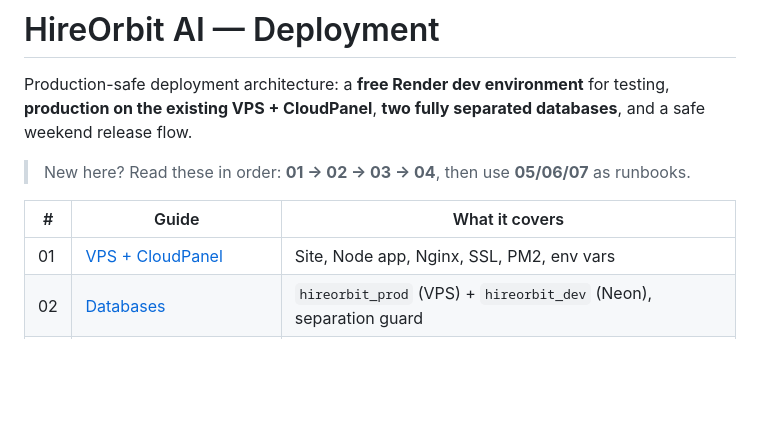
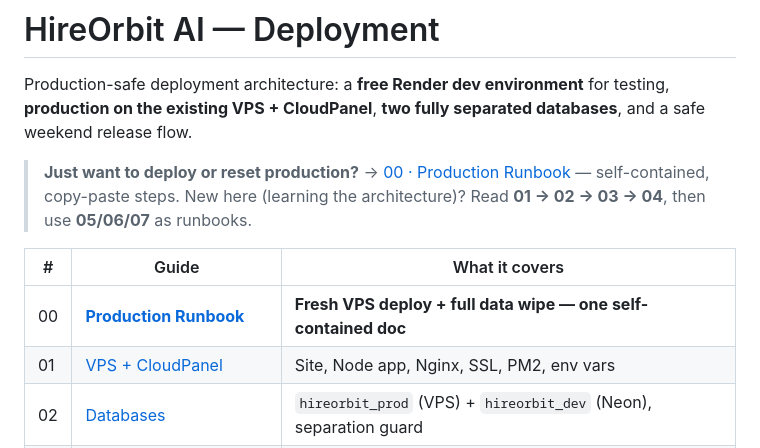
Before and after one commit to satish093/hireorbitai, a Markdown page: docs/deployment/README.md, the part around the change. GitHub-like rendering; blank space fills up the shorter version.

```diff
--- a/docs/deployment/README.md
+++ b/docs/deployment/README.md
@@ -4,11 +4,12 @@ Production-safe deployment architecture: a **free Render dev environment** for
 testing, **production on the existing VPS + CloudPanel**, **two fully separated
 databases**, and a safe weekend release flow.
 
-> New here? Read these in order: **01 → 02 → 03 → 04**, then use **05/06/07** as
-> runbooks.
+> **Just want to deploy or reset production?** → [00 · Production Runbook](00-production-runbook.md) — self-contained, copy-paste steps.
+> New here (learning the architecture)? Read **01 → 02 → 03 → 04**, then use **05/06/07** as runbooks.
 
 | #   | Guide                                                        | What it covers                                                    |
 | --- | ------------------------------------------------------------ | ----------------------------------------------------------------- |
+| 00  | [**Production Runbook**](00-production-runbook.md)           | **Fresh VPS deploy + full data wipe — one self-contained doc**    |
 | 01  | [VPS + CloudPanel](01-vps-cloudpanel.md)                     | Site, Node app, Nginx, SSL, PM2, env vars                         |
 | 02  | [Databases](02-databases.md)                                 | `hireorbit_prod` (VPS) + `hireorbit_dev` (Neon), separation guard |
 | 03  | [Render dev hosting](03-render-dev-hosting.md)               | Free backend + frontend, env vars, deploy hooks                   |
```
Also changed, not shown: docs/deployment/00-production-runbook.md (added, +336 -0 lines).
